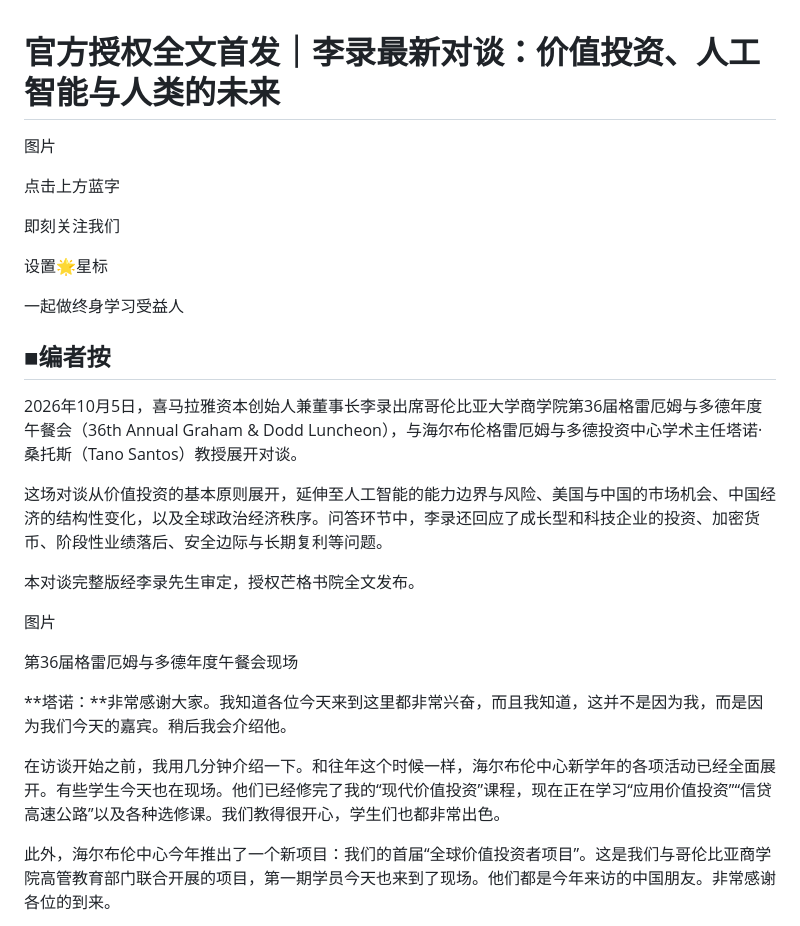
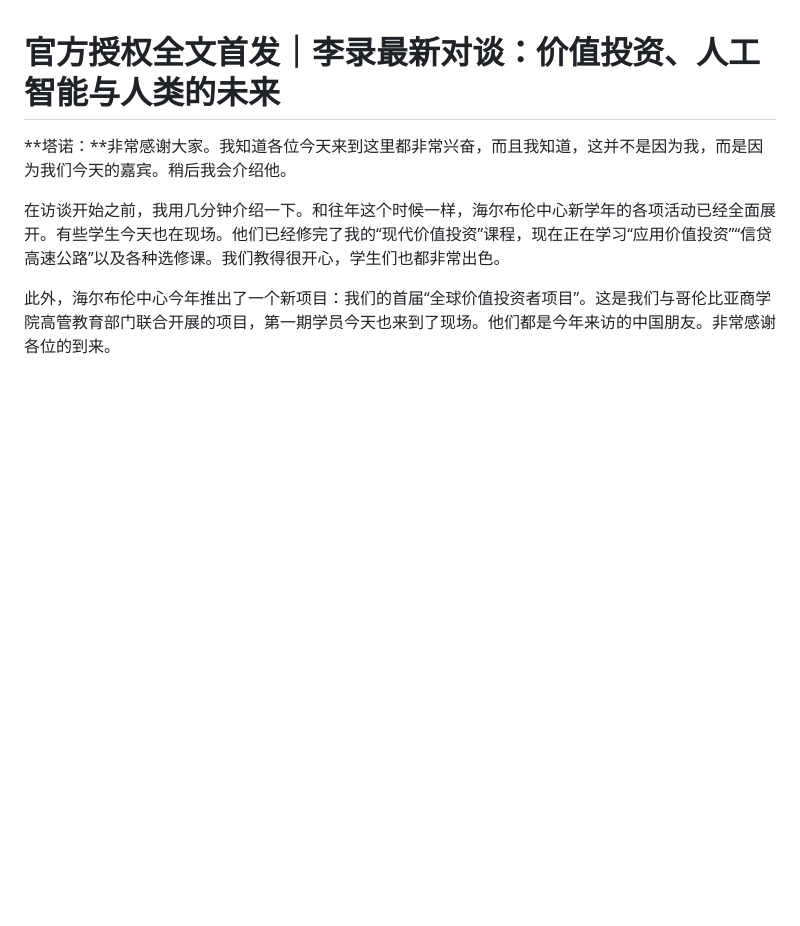
Before and after one commit to Esdeath/website_munger, a Markdown page: li-lu/李录：2026年格雷厄姆与多德年度午餐会对谈-价值投资、人工智能与人类的未来.md, the part around the change. GitHub-like rendering; blank space fills up the shorter version.

Commit message:
chore: update site

```diff
--- a/li-lu/李录：2026年格雷厄姆与多德年度午餐会对谈-价值投资、人工智能与人类的未来.md
+++ b/li-lu/李录：2026年格雷厄姆与多德年度午餐会对谈-价值投资、人工智能与人类的未来.md
@@ -1,26 +1,4 @@
 # 官方授权全文首发｜李录最新对谈：价值投资、人工智能与人类的未来
-
-图片
-
-点击上方蓝字
-
-即刻关注我们
-
-设置🌟星标
-
-一起做终身学习受益人
-
-## ■编者按
-
-2026年10月5日，喜马拉雅资本创始人兼董事长李录出席哥伦比亚大学商学院第36届格雷厄姆与多德年度午餐会（36th Annual Graham & Dodd Luncheon），与海尔布伦格雷厄姆与多德投资中心学术主任塔诺·桑托斯（Tano Santos）教授展开对谈。
-
-这场对谈从价值投资的基本原则展开，延伸至人工智能的能力边界与风险、美国与中国的市场机会、中国经济的结构性变化，以及全球政治经济秩序。问答环节中，李录还回应了成长型和科技企业的投资、加密货币、阶段性业绩落后、安全边际与长期复利等问题。
-
-本对谈完整版经李录先生审定，授权芒格书院全文发布。
-
-图片
-
-第36届格雷厄姆与多德年度午餐会现场
 
 **塔诺：**非常感谢大家。我知道各位今天来到这里都非常兴奋，而且我知道，这并不是因为我，而是因为我们今天的嘉宾。稍后我会介绍他。
 
```
